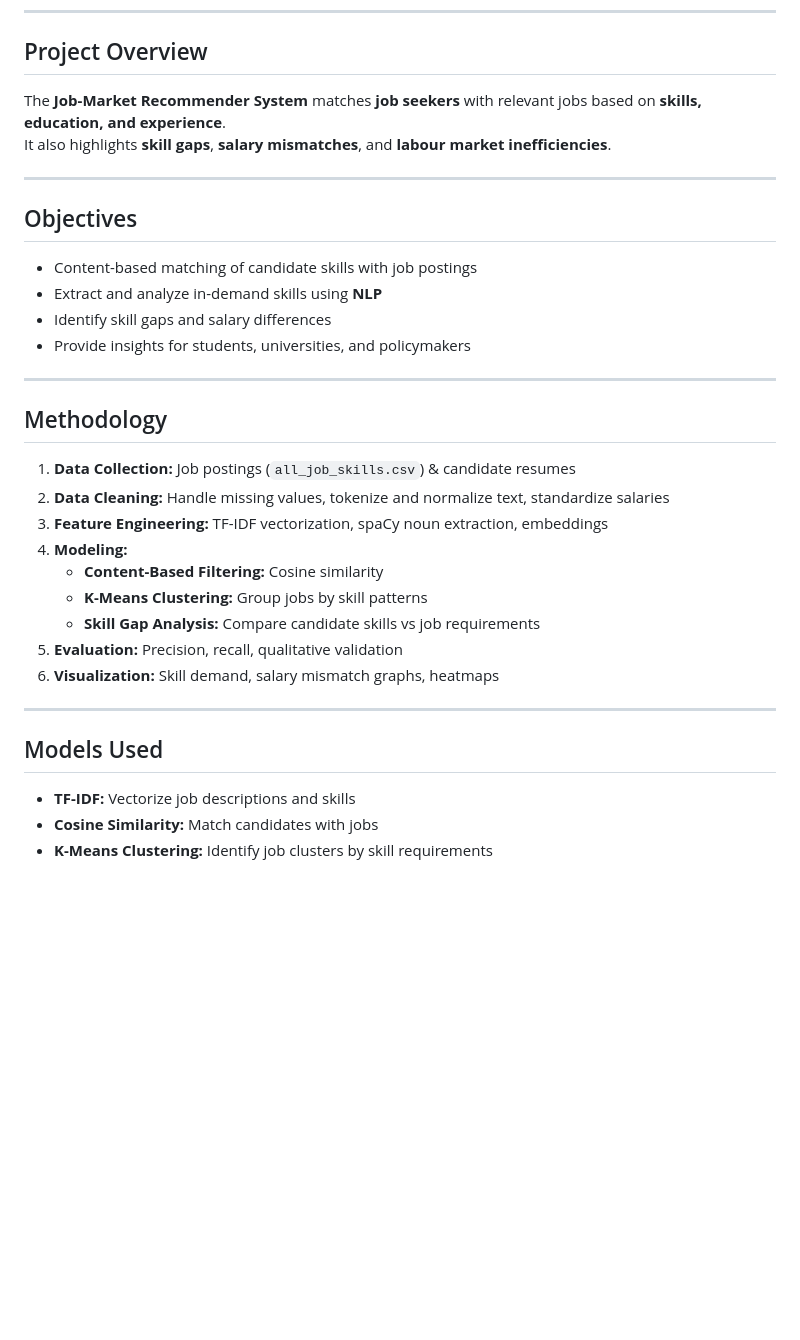
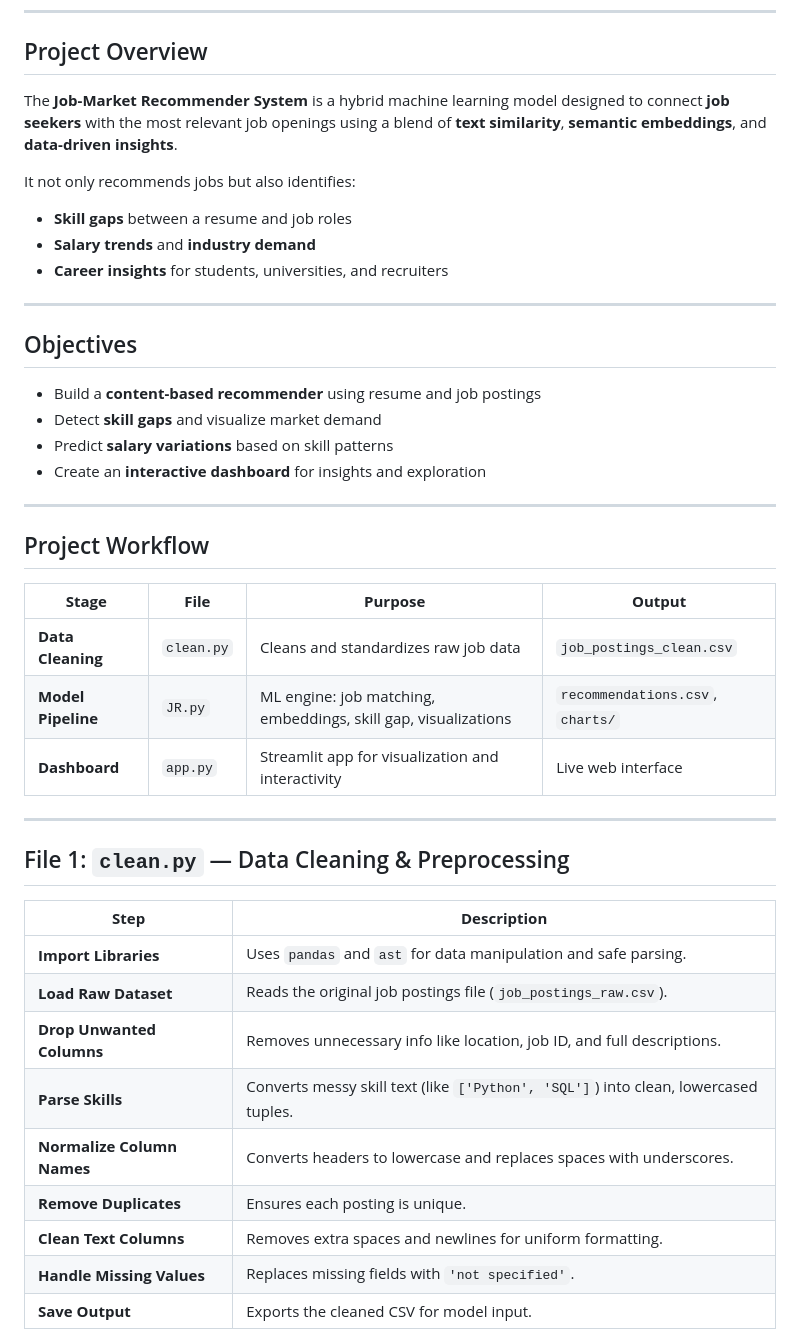
Before and after one commit to CodeCraftedByPriya/Job_Recommendation_, a Markdown page: README.md, the part around one of its changes. Rendered like a GitHub page; blank space fills up the shorter version.

```diff
--- a/README.md
+++ b/README.md
@@ -26,33 +28,44 @@
 ---
 
 ## Project Overview
-The **Job-Market Recommender System** matches **job seekers** with relevant jobs based on **skills, education, and experience**.
-It also highlights **skill gaps**, **salary mismatches**, and **labour market inefficiencies**.
+The **Job-Market Recommender System** is a hybrid machine learning model designed to connect **job seekers** with the most relevant job openings using a blend of **text similarity**, **semantic embeddings**, and **data-driven insights**.
+
+It not only recommends jobs but also identifies:
+- **Skill gaps** between a resume and job roles
+- **Salary trends** and **industry demand**
+- **Career insights** for students, universities, and recruiters
 
 ---
 
 ## Objectives
-- Content-based matching of candidate skills with job postings
-- Extract and analyze in-demand skills using **NLP**
-- Identify skill gaps and salary differences
-- Provide insights for students, universities, and policymakers
+- Build a **content-based recommender** using resume and job postings
+- Detect **skill gaps** and visualize market demand
+- Predict **salary variations** based on skill patterns
+- Create an **interactive dashboard** for insights and exploration
 
 ---
 
-## Methodology
-1. **Data Collection:** Job postings (`all_job_skills.csv`) & candidate resumes
-2. **Data Cleaning:** Handle missing values, tokenize and normalize text, standardize salaries
-3. **Feature Engineering:** TF-IDF vectorization, spaCy noun extraction, embeddings
-4. **Modeling:**
-   - **Content-Based Filtering:** Cosine similarity
-   - **K-Means Clustering:** Group jobs by skill patterns
-   - **Skill Gap Analysis:** Compare candidate skills vs job requirements
-5. **Evaluation:** Precision, recall, qualitative validation
-6. **Visualization:** Skill demand, salary mismatch graphs, heatmaps
+## Project Workflow
+
+| **Stage** | **File** | **Purpose** | **Output** |
+|------------|-----------|--------------|-------------|
+| **Data Cleaning** | `clean.py` | Cleans and standardizes raw job data | `job_postings_clean.csv` |
+| **Model Pipeline** | `JR.py` | ML engine: job matching, embeddings, skill gap, visualizations | `recommendations.csv`, `charts/` |
+| **Dashboard** | `app.py` | Streamlit app for visualization and interactivity | Live web interface |
 
 ---
 
-## Models Used
-- **TF-IDF:** Vectorize job descriptions and skills
-- **Cosine Similarity:** Match candidates with jobs
-- **K-Means Clustering:** Identify job clusters by skill requirements
+## File 1: `clean.py` — Data Cleaning & Preprocessing
+
+| **Step** | **Description** |
+|-----------|-----------------|
+| **Import Libraries** | Uses `pandas` and `ast` for data manipulation and safe parsing. |
+| **Load Raw Dataset** | Reads the original job postings file (`job_postings_raw.csv`). |
+| **Drop Unwanted Columns** | Removes unnecessary info like location, job ID, and full descriptions. |
+| **Parse Skills** | Converts messy skill text (like `['Python', 'SQL']`) into clean, lowercased tuples. |
+| **Normalize Column Names** | Converts headers to lowercase and replaces spaces with underscores. |
+| **Remove Duplicates** | Ensures each posting is unique. |
+| **Clean Text Columns** | Removes extra spaces and newlines for uniform formatting. |
+| **Handle Missing Values** | Replaces missing fields with `'not specified'`. |
+| **Save Output** | Exports the cleaned CSV for model input. |
+
```
Also changed, not shown: other parts of README.md (+87 -25 lines).
